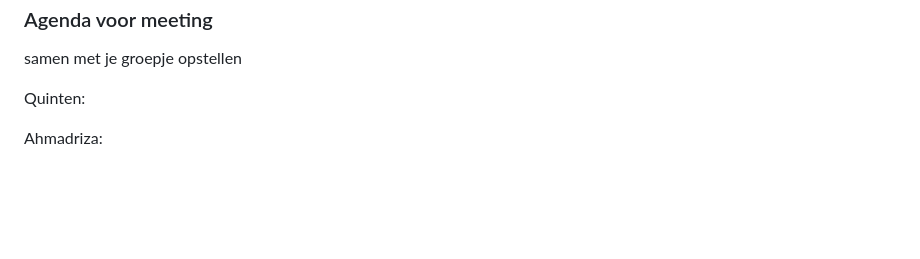
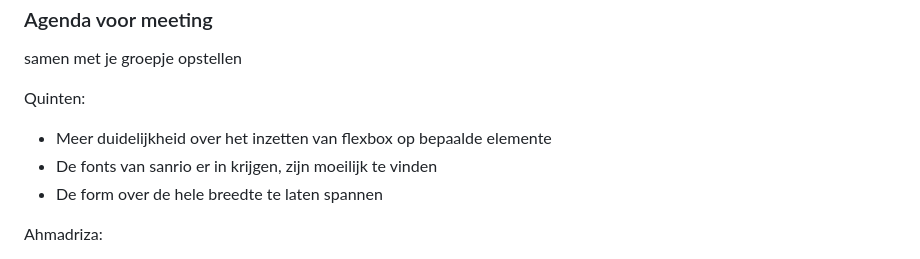
Before and after one commit to Niels-hva/blokweb, a Markdown page: README.md, the part around the change. Rendered like a GitHub page; blank space fills up the shorter version.

```diff
--- a/README.md
+++ b/README.md
@@ -155,7 +155,9 @@ Merle:
   samen met je groepje opstellen
 
 Quinten:
-
+- Meer duidelijkheid over het inzetten van flexbox op bepaalde elemente
+- De fonts van sanrio er in krijgen, zijn moeilijk te vinden
+- De form over de hele breedte te laten spannen
 
 Ahmadriza:
 - in m’n 3e section beter grid of flex gebruiken (responsieve)
```
